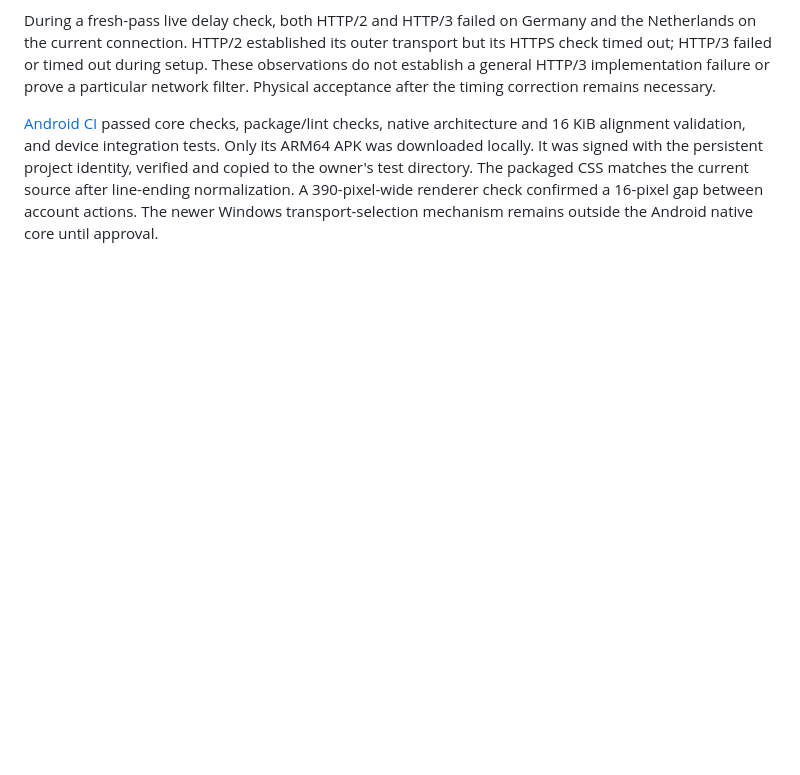
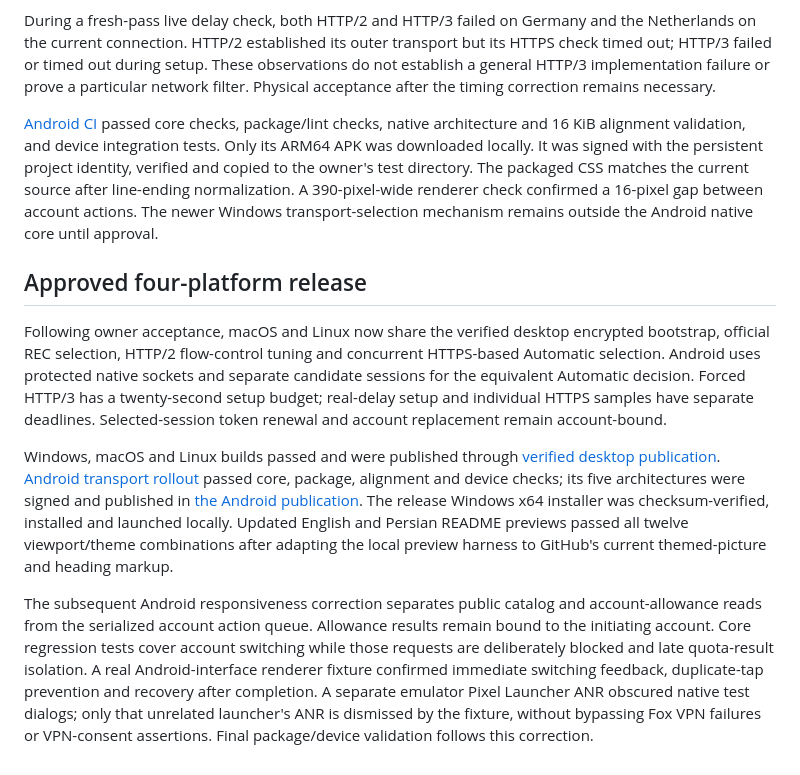
Before and after one commit to erfan-tahvilian/FoxVPN, a Markdown page: VALIDATION.md, the part around the change. Rendered like a GitHub page; blank space fills up the shorter version.

Commit message:
Document verified platform rollout and account responsiveness validation

```diff
--- a/VALIDATION.md
+++ b/VALIDATION.md
@@ -205,3 +205,11 @@ Forty-eight Node tests passed, including independent setup timing, cleanup, pres
 During a fresh-pass live delay check, both HTTP/2 and HTTP/3 failed on Germany and the Netherlands on the current connection. HTTP/2 established its outer transport but its HTTPS check timed out; HTTP/3 failed or timed out during setup. These observations do not establish a general HTTP/3 implementation failure or prove a particular network filter. Physical acceptance after the timing correction remains necessary.
 
 [Android CI](https://github.com/erfan-tahvilian/FoxVPN/actions/runs/40205987489) passed core checks, package/lint checks, native architecture and 16 KiB alignment validation, and device integration tests. Only its ARM64 APK was downloaded locally. It was signed with the persistent project identity, verified and copied to the owner's test directory. The packaged CSS matches the current source after line-ending normalization. A 390-pixel-wide renderer check confirmed a 16-pixel gap between account actions. The newer Windows transport-selection mechanism remains outside the Android native core until approval.
+
+## Approved four-platform release
+
+Following owner acceptance, macOS and Linux now share the verified desktop encrypted bootstrap, official REC selection, HTTP/2 flow-control tuning and concurrent HTTPS-based Automatic selection. Android uses protected native sockets and separate candidate sessions for the equivalent Automatic decision. Forced HTTP/3 has a twenty-second setup budget; real-delay setup and individual HTTPS samples have separate deadlines. Selected-session token renewal and account replacement remain account-bound.
+
+Windows, macOS and Linux builds passed and were published through [verified desktop publication](https://github.com/erfan-tahvilian/FoxVPN/actions/runs/40213936236). [Android transport rollout](https://github.com/erfan-tahvilian/FoxVPN/actions/runs/40213933851) passed core, package, alignment and device checks; its five architectures were signed and published in [the Android publication](https://github.com/erfan-tahvilian/FoxVPN/actions/runs/40214825770). The release Windows x64 installer was checksum-verified, installed and launched locally. Updated English and Persian README previews passed all twelve viewport/theme combinations after adapting the local preview harness to GitHub's current themed-picture and heading markup.
+
+The subsequent Android responsiveness correction separates public catalog and account-allowance reads from the serialized account action queue. Allowance results remain bound to the initiating account. Core regression tests cover account switching while those requests are deliberately blocked and late quota-result isolation. A real Android-interface renderer fixture confirmed immediate switching feedback, duplicate-tap prevention and recovery after completion. A separate emulator Pixel Launcher ANR obscured native test dialogs; only that unrelated launcher's ANR is dismissed by the fixture, without bypassing Fox VPN failures or VPN-consent assertions. Final package/device validation follows this correction.
```
